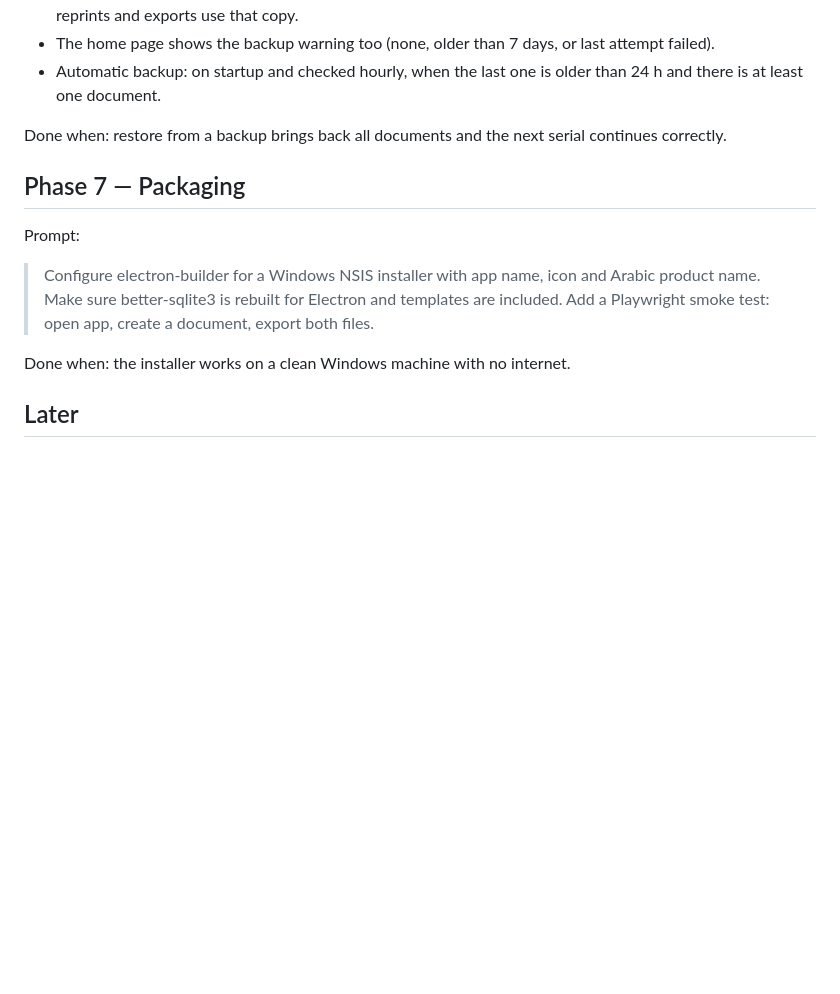
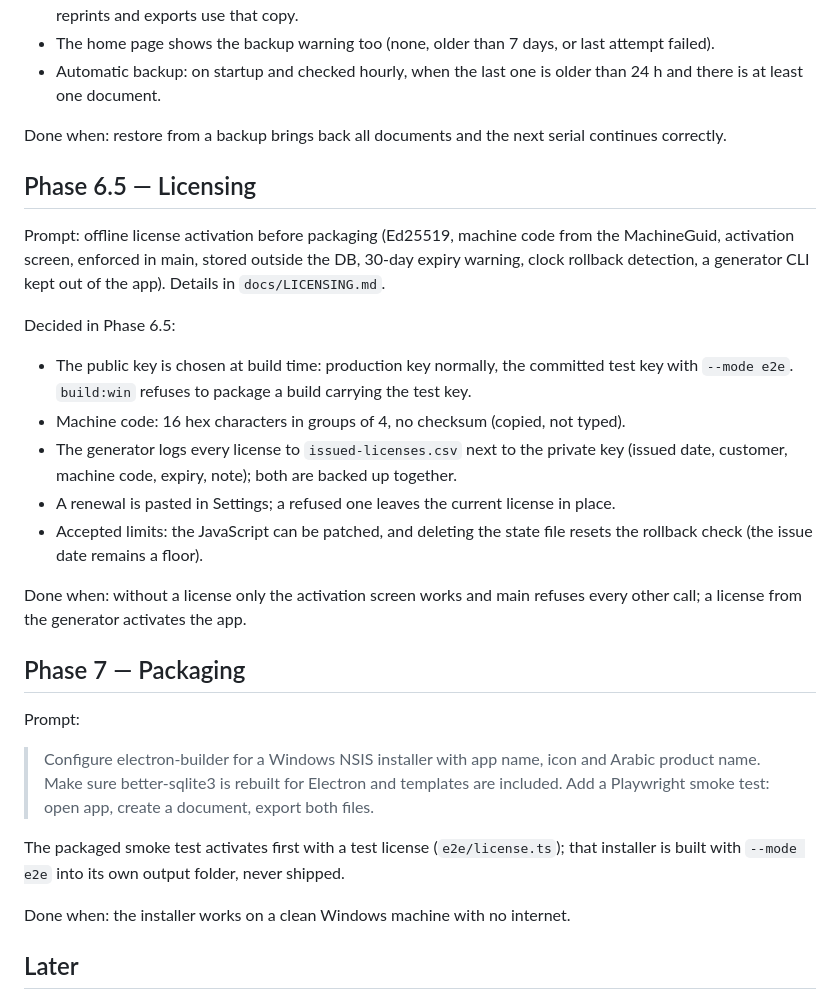
Before and after one commit to MoudarAfifeh/land-bl-app, a Markdown page: docs/PLAN.md, the part around the change. Rendered like a GitHub page; blank space fills up the shorter version.

```diff
--- a/docs/PLAN.md
+++ b/docs/PLAN.md
@@ -101,12 +101,34 @@ Decided in Phase 6:
 
 Done when: restore from a backup brings back all documents and the next serial continues correctly.
 
+## Phase 6.5 — Licensing
+
+Prompt: offline license activation before packaging (Ed25519, machine code from the MachineGuid,
+activation screen, enforced in main, stored outside the DB, 30-day expiry warning, clock rollback
+detection, a generator CLI kept out of the app). Details in `docs/LICENSING.md`.
+
+Decided in Phase 6.5:
+- The public key is chosen at build time: production key normally, the committed test key with
+  `--mode e2e`. `build:win` refuses to package a build carrying the test key.
+- Machine code: 16 hex characters in groups of 4, no checksum (copied, not typed).
+- The generator logs every license to `issued-licenses.csv` next to the private key (issued date,
+  customer, machine code, expiry, note); both are backed up together.
+- A renewal is pasted in Settings; a refused one leaves the current license in place.
+- Accepted limits: the JavaScript can be patched, and deleting the state file resets the rollback
+  check (the issue date remains a floor).
+
+Done when: without a license only the activation screen works and main refuses every other call;
+a license from the generator activates the app.
+
 ## Phase 7 — Packaging
 
 Prompt:
 > Configure electron-builder for a Windows NSIS installer with app name, icon and Arabic product name.
 > Make sure better-sqlite3 is rebuilt for Electron and templates are included. Add a Playwright
 > smoke test: open app, create a document, export both files.
+
+The packaged smoke test activates first with a test license (`e2e/license.ts`); that installer is
+built with `--mode e2e` into its own output folder, never shipped.
 
 Done when: the installer works on a clean Windows machine with no internet.
 
```
Also changed, not shown: CLAUDE.md (+22 -2 lines), docs/LICENSING.md (added, +138 -0 lines).
